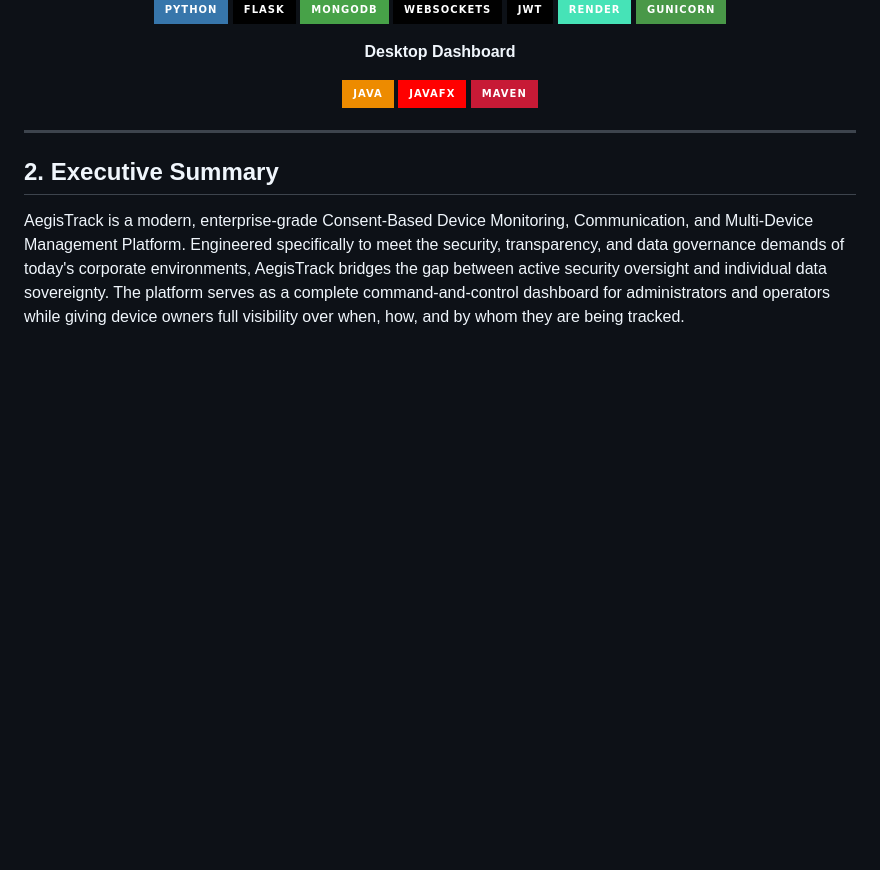
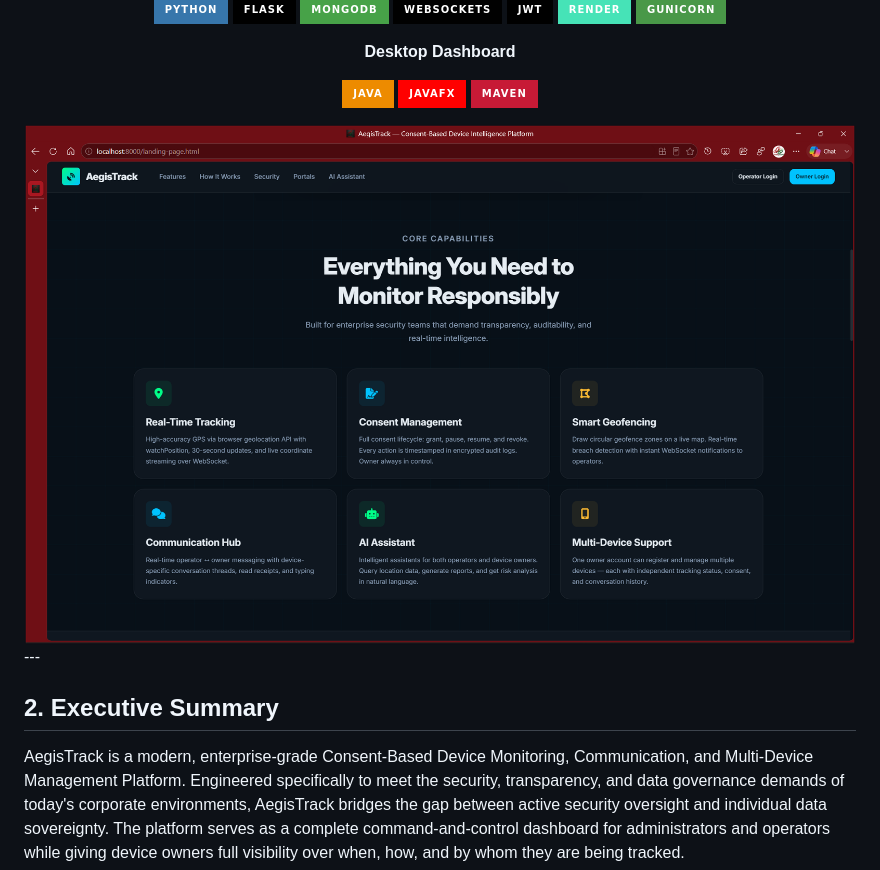
Before and after one commit to TheOrionGD/AegisTrack-Platform, a Markdown page: README.md, the part around the change. Rendered like a GitHub page; pictures changed too: image.png (added); badges without logos; blank space fills up the shorter version.

Commit message:
TheOrionGD

```diff
--- a/README.md
+++ b/README.md
@@ -44,7 +44,7 @@
 [![Maven](https://img.shields.io/badge/Maven-C71A36?style=for-the-badge&logo=apache-maven&logoColor=white)](https://maven.apache.org/)
 
 </div>
-
+<img src="image.png" alt="Image">
 ---
 
 ## 2. Executive Summary
```
